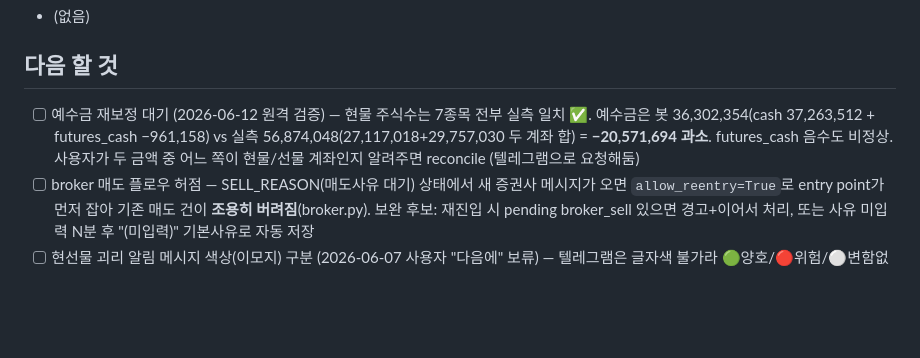
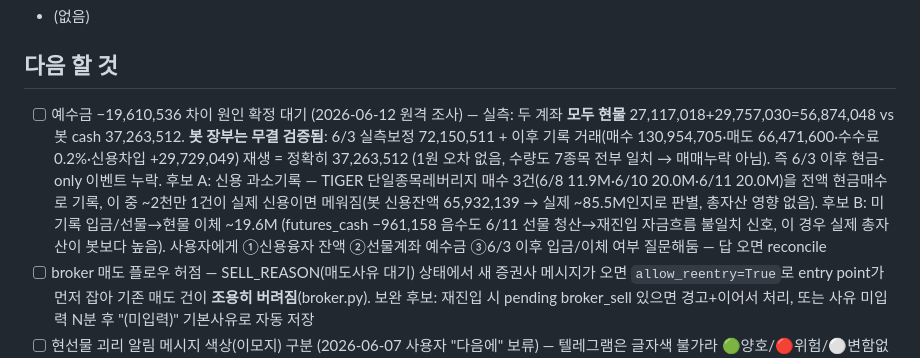
Before and after one commit to okvs/invest_log, a Markdown page: progress.md, the part around the change. Drawn GitHub-style; blank space fills up the shorter version.

Commit message:
docs(progress): 예수금 -19.6M 차이 원인 조사 — 장부 무결 확인, 신용 과소기록/미기록 이체 2후보
Co-Authored-By: Claude Fable 5 <noreply@anthropic.com>

```diff
--- a/progress.md
+++ b/progress.md
@@ -69,7 +69,7 @@
 - (없음)
 
 ## 다음 할 것
-- [ ] 예수금 재보정 대기 (2026-06-12 원격 검증) — 현물 주식수는 7종목 전부 실측 일치 ✅. 예수금은 봇 36,302,354(cash 37,263,512 + futures_cash −961,158) vs 실측 56,874,048(27,117,018+29,757,030 두 계좌 합) = **−20,571,694 과소**. futures_cash 음수도 비정상. 사용자가 두 금액 중 어느 쪽이 현물/선물 계좌인지 알려주면 reconcile (텔레그램으로 요청해둠)
+- [ ] 예수금 −19,610,536 차이 원인 확정 대기 (2026-06-12 원격 조사) — 실측: 두 계좌 **모두 현물** 27,117,018+29,757,030=56,874,048 vs 봇 cash 37,263,512. **봇 장부는 무결 검증됨**: 6/3 실측보정 72,150,511 + 이후 기록 거래(매수 130,954,705·매도 66,471,600·수수료 0.2%·신용차입 +29,729,049) 재생 = 정확히 37,263,512 (1원 오차 없음, 수량도 7종목 전부 일치 → 매매누락 아님). 즉 6/3 이후 현금-only 이벤트 누락. 후보 A: 신용 과소기록 — TIGER 단일종목레버리지 매수 3건(6/8 11.9M·6/10 20.0M·6/11 20.0M)을 전액 현금매수로 기록, 이 중 ~2천만 1건이 실제 신용이면 메워짐(봇 신용잔액 65,932,139 → 실제 ~85.5M인지로 판별, 총자산 영향 없음). 후보 B: 미기록 입금/선물→현물 이체 ~19.6M (futures_cash −961,158 음수도 6/11 선물 청산→재진입 자금흐름 불일치 신호, 이 경우 실제 총자산이 봇보다 높음). 사용자에게 ①신용융자 잔액 ②선물계좌 예수금 ③6/3 이후 입금/이체 여부 질문해둠 — 답 오면 reconcile
 - [ ] broker 매도 플로우 허점 — SELL_REASON(매도사유 대기) 상태에서 새 증권사 메시지가 오면 `allow_reentry=True`로 entry point가 먼저 잡아 기존 매도 건이 **조용히 버려짐**(broker.py). 보완 후보: 재진입 시 pending broker_sell 있으면 경고+이어서 처리, 또는 사유 미입력 N분 후 "(미입력)" 기본사유로 자동 저장
 - [ ] 현선물 괴리 알림 메시지 색상(이모지) 구분 (2026-06-07 사용자 "다음에" 보류) — 텔레그램은 글자색 불가라 🟢양호/🔴위험/⚪변함없음 이모지로. **변함없음(⚪) 판정 = 쿨다운(120분) 재발화 & 직전 대비 거의 동일**(filter_new_alerts가 발화 사유[신규/확대/쿨다운]를 alert별로 반환하게 고치면 됨), **새 알림(신규돌파·1.5%p확대) = 🟢/🔴 색칠.** ❗미정: 양호/위험 기준 — 후보 (a)괴리 부호(롱 관점: 선물 상대강세+=양호/약세−=위험), (b)괴리 크기/심각도(예 3~6%p 양호·≥6%p 위험), (c)직전 대비 추세(좁혀짐=양호/벌어짐=위험). 이거 하나만 정하면 바로 구현.
 
```
